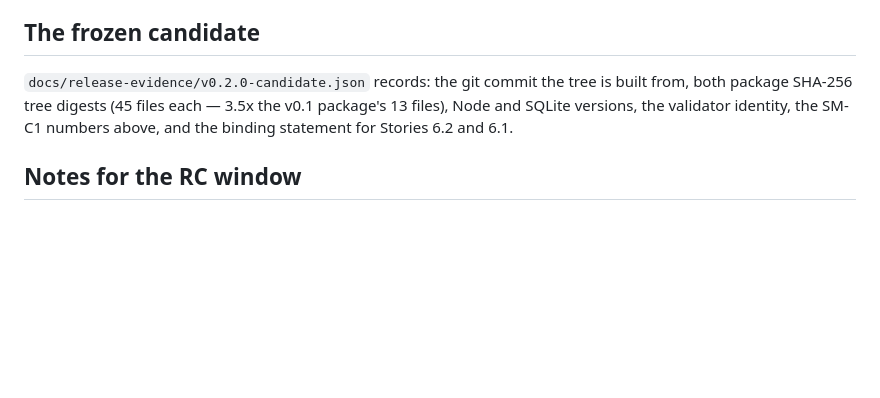
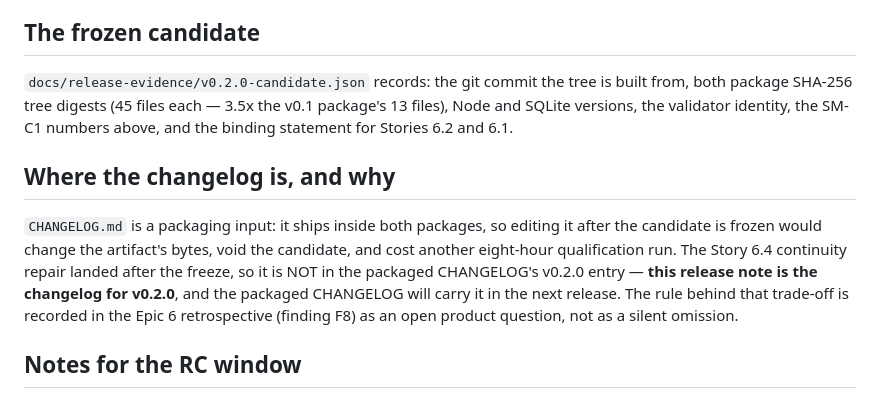
Before and after one commit to iicmaster/agent-room, a Markdown page: docs/release-notes-v0.2.md, the part around the change. GitHub-like rendering; blank space fills up the shorter version.

```diff
--- a/docs/release-notes-v0.2.md
+++ b/docs/release-notes-v0.2.md
@@ -168,6 +168,16 @@ is built from, both package SHA-256 tree digests (45 files each — 3.5x the
 v0.1 package's 13 files), Node and SQLite versions, the validator identity, the
 SM-C1 numbers above, and the binding statement for Stories 6.2 and 6.1.
 
+## Where the changelog is, and why
+
+`CHANGELOG.md` is a packaging input: it ships inside both packages, so editing it after the
+candidate is frozen would change the artifact's bytes, void the candidate, and cost another
+eight-hour qualification run. The Story 6.4 continuity repair landed after the freeze, so it is
+NOT in the packaged CHANGELOG's v0.2.0 entry — **this release note is the changelog for v0.2.0**,
+and the packaged CHANGELOG will carry it in the next release. The rule behind that trade-off is
+recorded in the Epic 6 retrospective (finding F8) as an open product question, not as a silent
+omission.
+
 ## Notes for the RC window
 
 - The plugin manifest version is `0.2.0` in `plugin.json` (the packager
```
Also changed, not shown: docs/implementation/epic-6-retro-2026-10-21.md (added, +139 -0 lines), docs/rel1-runbook.md (+17 -0 lines).
